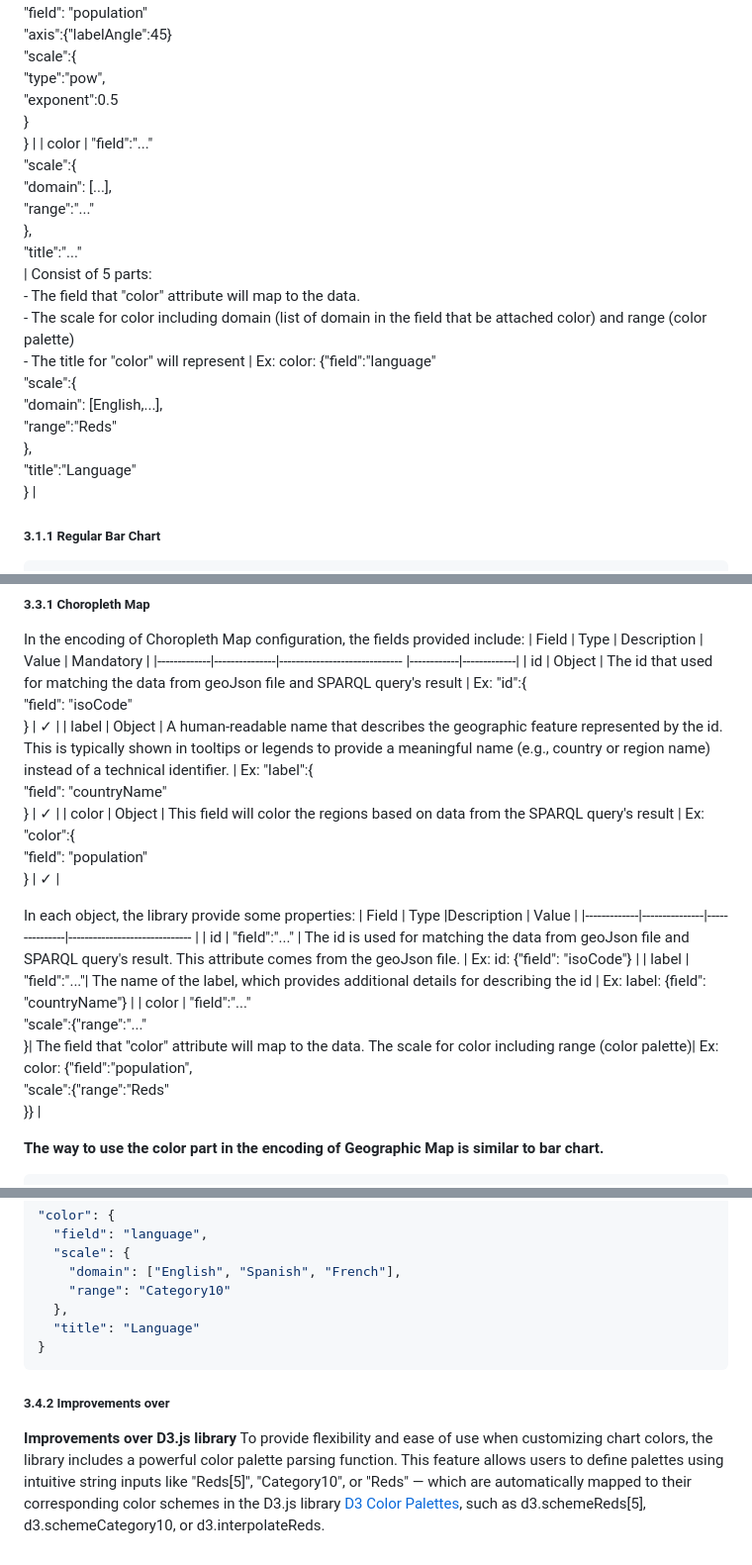
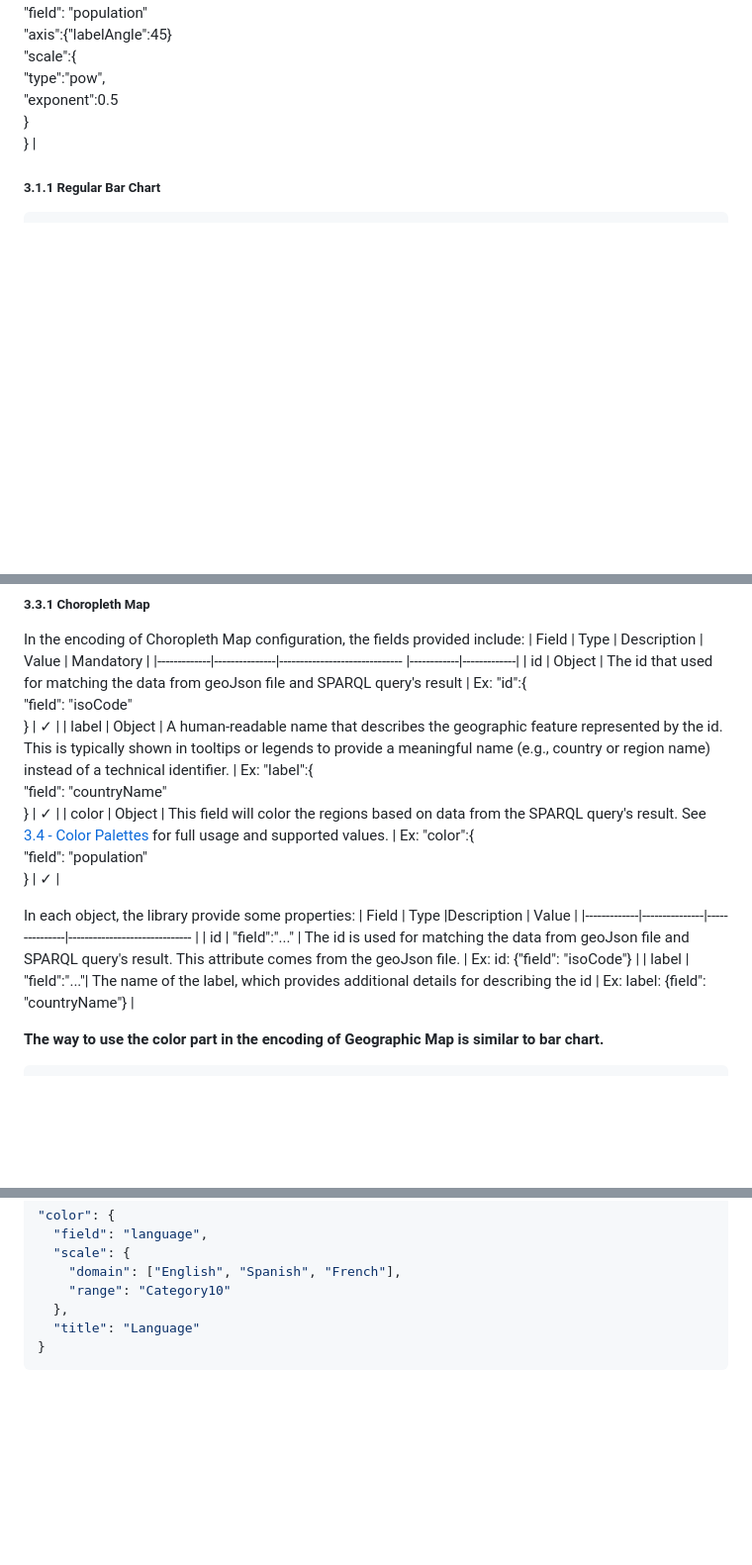
Before and after one commit to dominhhuy1703/Data_Visualization, a Markdown page: kgnovis/README.md, 3 parts joined by grey strips. Shown at 99% size. Drawn GitHub-style; blank space fills up the shorter version.

````diff
--- a/kgnovis/README.md
+++ b/kgnovis/README.md
@@ -48,7 +48,7 @@
   |-------------|---------------|------------------------------ |------------|
   | x | "field":"..."<br>"axis":{"labelAngle": ...}        | The details about the internal structure of object "x". Including:<br>- Attribute "field": The "data" field that the "x" axis maps to.<br>- Attribute "axis": "labelAngle" - inside axis property will allow user to adjust the rotation angle of labelAxis.   | Ex: x: {<br>"field": "name"<br> "axis":{"labelAngle":45}<br>}   |
   | y | "field":"..."<br>"axis":{"labelAngle": ...<br>"scale":{<br> "type":...}<br>}        | The details about the internal structure of object "y". Including:<br>- Attribute "field": The "data" field that the "y" axis maps to<br>- Attribute "axis": <br>+ "labelAngle" - inside axis property will allow user to adjust the rotation angle of labelAxis. <br>+ "scale": inside axis property will permit user to change the scaleType through "type" (Linear, Power, Logarithmic) // Power Scale need one more attribute "exponent" to set     | Ex: y: {<br>"field": "population"<br> "axis":{"labelAngle":45}<br>"scale":{<br>"type":"pow",<br>"exponent":0.5<br>}<br>}   |
-  | color | "field":"..."<br>"scale":{<br>"domain": [...],<br>"range":"..."<br>},<br>"title":"..."<br>        | Consist of 5 parts: <br>- The field that "color" attribute will map to the data.<br>- The scale for color including domain (list of domain in the field that be attached color) and range (color palette)<br>- The title for "color" will represent   | Ex: color: {"field":"language"<br>"scale":{<br>"domain": [English,...],<br>"range":"Reds"<br>},<br>"title":"Language"<br>}   |
+
   ##### 3.1.1 Regular Bar Chart
 
 ```html
@@ -175,14 +175,13 @@ In the encoding of Choropleth Map configuration, the fields provided include:
   |-------------|---------------|------------------------------ |------------|-------------|
   | id | Object        | The id that used for matching the data from geoJson file and SPARQL query's result  | Ex: "id":{<br>"field": "isoCode"<br>}  | ✓          |
   | label       | Object       | A human-readable name that describes the geographic feature represented by the id. This is typically shown in tooltips or legends to provide a meaningful name (e.g., country or region name) instead of a technical identifier.     | Ex: "label":{<br>"field": "countryName"<br>}  | ✓  |
-  | color       | Object       | This field will color the regions based on data from the SPARQL query's result    | Ex: "color":{<br>"field": "population"<br>}  | ✓          |
+  | color       | Object       | This field will color the regions based on data from the SPARQL query's result. See [3.4 - Color Palettes](#34-color-palettes) for full usage and supported values. | Ex: "color":{<br>"field": "population"<br>}  | ✓          |
 
   In each object, the library provide some properties:
   | Field    | Type          |Description          | Value   |
   |-------------|---------------|---------------|------------------------------ |
   | id | "field":"..."  | The id is used for matching the data from geoJson file and SPARQL query's result. This attribute comes from the geoJson file.  | Ex: id: {"field": "isoCode"}   |
   | label | "field":"..."| The name of the label, which provides additional details for describing the id     | Ex: label: {field": "countryName"}   |
-  | color | "field":"..."<br>"scale":{"range":"..."<br>}| The field that "color" attribute will map to the data. The scale for color including range (color palette)| Ex: color: {"field":"population",<br>"scale":{"range":"Reds"<br>}}   |
 
   **The way to use the color part in the encoding of Geographic Map is similar to bar chart.**
 ```html
@@ -240,7 +274,3 @@ For categorical data, add domain:
   "title": "Language"
 }
 ```
-##### 3.4.2 Improvements over
-
-**Improvements over D3.js library**
-To provide flexibility and ease of use when customizing chart colors, the library includes a powerful color palette parsing function. This feature allows users to define palettes using intuitive string inputs like "Reds[5]", "Category10", or "Reds" — which are automatically mapped to their corresponding color schemes in the D3.js library [D3 Color Palettes](https://d3js.org/d3-scale-chromatic), such as d3.schemeReds[5], d3.schemeCategory10, or d3.interpolateReds.
````
Also changed, not shown: other parts of kgnovis/README.md (+41 -6 lines).
